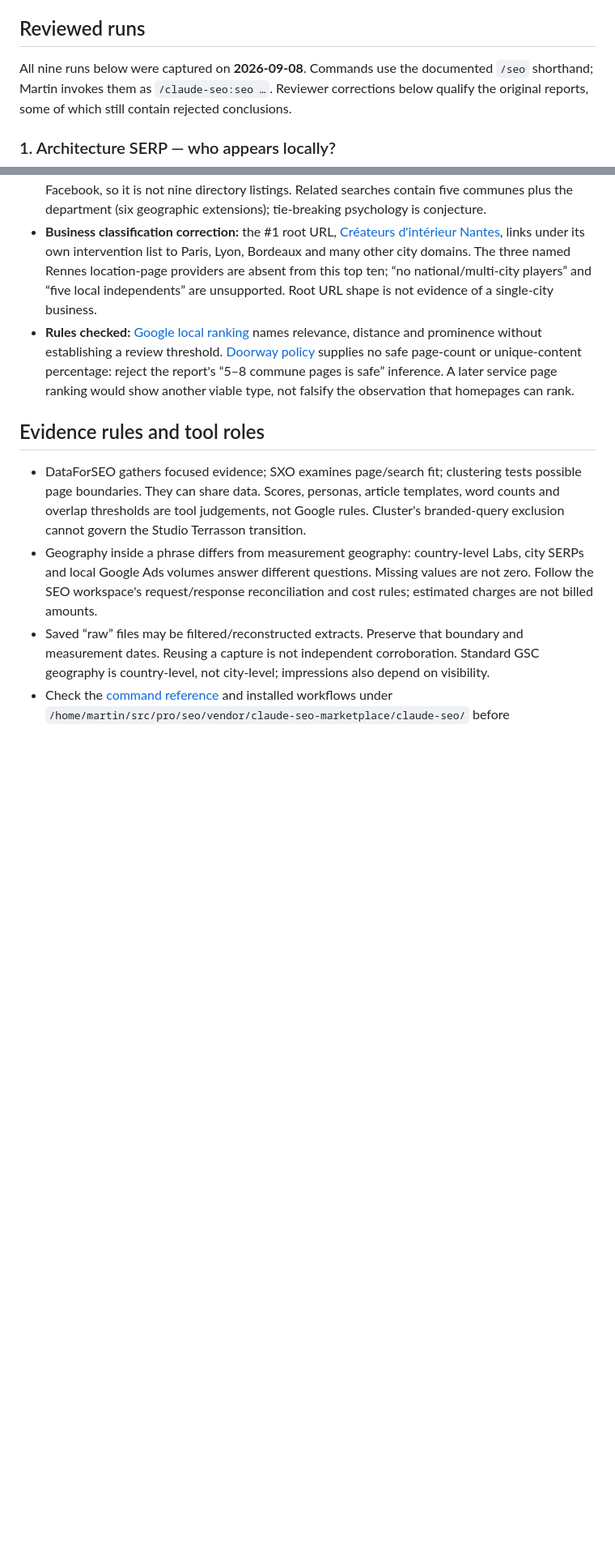
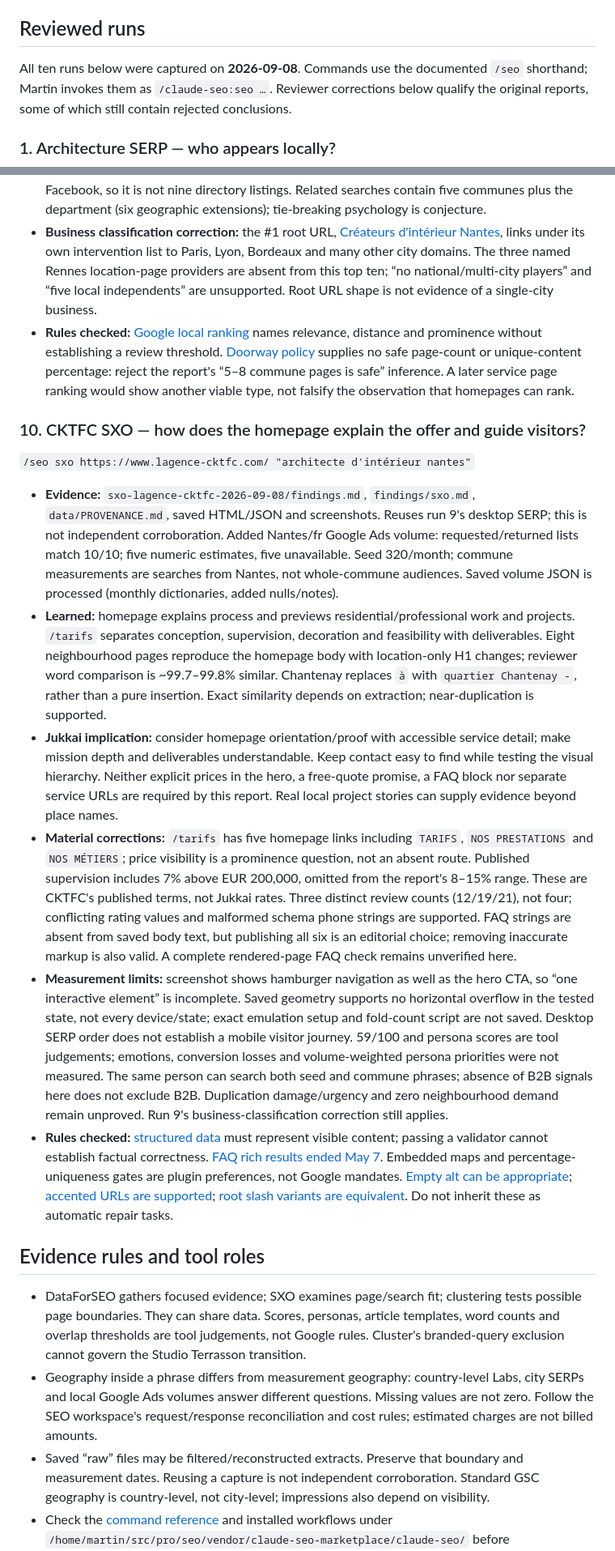
Before and after one commit to martinmoradi/jukkai, a Markdown page: docs/research/seo-research-log.md, 2 parts joined by grey strips. Shown at 81% size. GitHub-like rendering; blank space fills up the shorter version.

Commit message:
docs: review CKTFC SXO evidence and content lessons

```diff
--- a/docs/research/seo-research-log.md
+++ b/docs/research/seo-research-log.md
@@ -75,7 +76,7 @@ mapping pass; these proposed surfaces are not redirect targets yet.
 
 ## Reviewed runs
 
-All nine runs below were captured on **2026-09-08**. Commands use the documented
+All ten runs below were captured on **2026-09-08**. Commands use the documented
 `/seo` shorthand; Martin invokes them as `/claude-seo:seo …`. Reviewer corrections
 below qualify the original reports, some of which still contain rejected conclusions.
 
@@ -258,6 +259,53 @@ below qualify the original reports, some of which still contain rejected conclus
   “5–8 commune pages is safe” inference. A later service page ranking would show
   another viable type, not falsify the observation that homepages can rank.
 
+### 10. CKTFC SXO — how does the homepage explain the offer and guide visitors?
+
+`/seo sxo https://www.lagence-cktfc.com/ "architecte d'intérieur nantes"`
+
+- **Evidence:** `sxo-lagence-cktfc-2026-09-08/findings.md`, `findings/sxo.md`,
+  `data/PROVENANCE.md`, saved HTML/JSON and screenshots. Reuses run 9's desktop
+  SERP; this is not independent corroboration. Added Nantes/fr Google Ads volume:
+  requested/returned lists match 10/10; five numeric estimates, five unavailable.
+  Seed 320/month; commune measurements are searches from Nantes, not whole-commune
+  audiences. Saved volume JSON is processed (monthly dictionaries, added nulls/notes).
+- **Learned:** homepage explains process and previews residential/professional
+  work and projects. `/tarifs` separates conception, supervision, decoration and
+  feasibility with deliverables. Eight neighbourhood pages reproduce the homepage
+  body with location-only H1 changes; reviewer word comparison is ~99.7–99.8%
+  similar. Chantenay replaces `à` with `quartier Chantenay -`, rather than a pure
+  insertion. Exact similarity depends on extraction; near-duplication is supported.
+- **Jukkai implication:** consider homepage orientation/proof with accessible
+  service detail; make mission depth and deliverables understandable. Keep contact
+  easy to find while testing the visual hierarchy. Neither explicit prices in the
+  hero, a free-quote promise, a FAQ block nor separate service URLs are required
+  by this report. Real local project stories can supply evidence beyond place names.
+- **Material corrections:** `/tarifs` has five homepage links including `TARIFS`,
+  `NOS PRESTATIONS` and `NOS MÉTIERS`; price visibility is a prominence question,
+  not an absent route. Published supervision includes 7% above EUR 200,000, omitted
+  from the report's 8–15% range. These are CKTFC's published terms, not Jukkai rates.
+  Three distinct review counts (12/19/21), not four; conflicting rating values and
+  malformed schema phone strings are supported. FAQ strings are absent from saved
+  body text, but publishing all six is an editorial choice; removing inaccurate
+  markup is also valid. A complete rendered-page FAQ check remains unverified here.
+- **Measurement limits:** screenshot shows hamburger navigation as well as the hero
+  CTA, so “one interactive element” is incomplete. Saved geometry supports no
+  horizontal overflow in the tested state, not every device/state; exact emulation
+  setup and fold-count script are not saved. Desktop SERP order does not establish a
+  mobile visitor journey. 59/100 and persona scores are tool judgements; emotions,
+  conversion losses and volume-weighted persona priorities were not measured.
+  The same person can search both seed and commune phrases; absence of B2B signals
+  here does not exclude B2B. Duplication damage/urgency and zero neighbourhood
+  demand remain unproved. Run 9's business-classification correction still applies.
+- **Rules checked:** [structured data](https://developers.google.com/search/docs/appearance/structured-data/sd-policies)
+  must represent visible content; passing a validator cannot establish factual
+  correctness. [FAQ rich results ended May 7](https://developers.google.com/search/updates#may-2026).
+  Embedded maps and percentage-uniqueness gates are plugin preferences, not Google
+  mandates. [Empty alt can be appropriate](https://www.w3.org/WAI/tutorials/images/decorative/);
+  [accented URLs are supported](https://developers.google.com/search/docs/crawling-indexing/url-structure);
+  [root slash variants are equivalent](https://developers.google.com/search/blog/2010/04/to-slash-or-not-to-slash).
+  Do not inherit these as automatic repair tasks.
+
 ## Evidence rules and tool roles
 
 - DataForSEO gathers focused evidence; SXO examines page/search fit; clustering tests
```
Also changed, not shown: other parts of docs/research/seo-research-log.md (+7 -6 lines).
